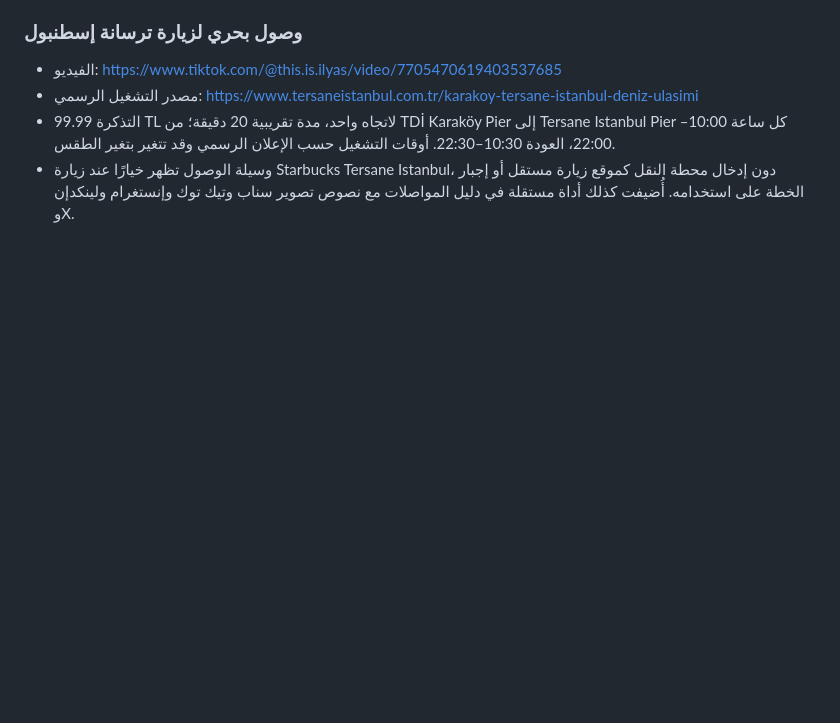
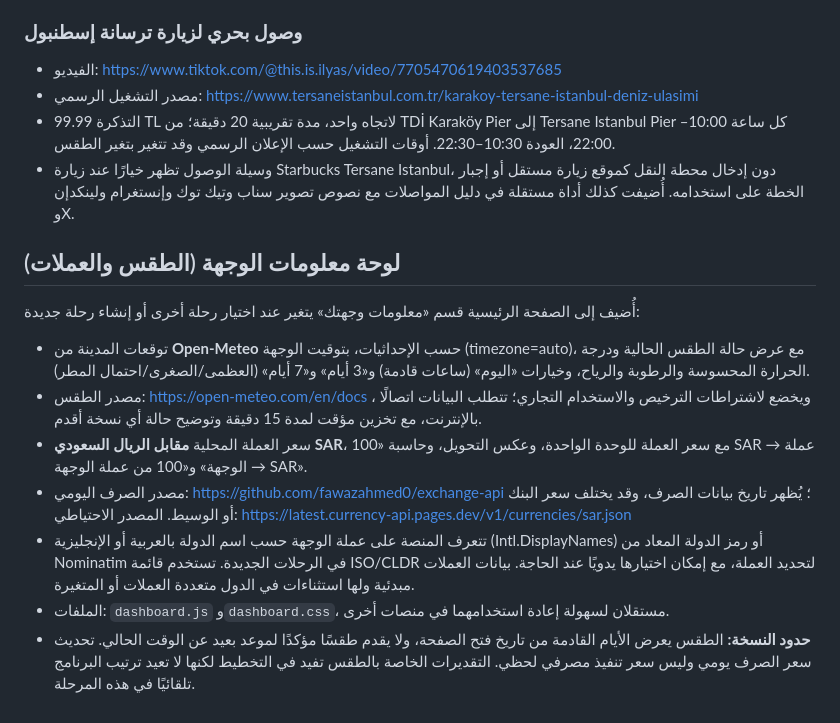
Before and after one commit to almohammdin/services, a Markdown page: trips/README.md, the part around the change. GitHub-like rendering; blank space fills up the shorter version.

Commit message:
Document destination live weather and SAR exchange integrations and limitations

```diff
--- a/trips/README.md
+++ b/trips/README.md
@@ -42,3 +42,15 @@
 - مصدر التشغيل الرسمي: https://www.tersaneistanbul.com.tr/karakoy-tersane-istanbul-deniz-ulasimi
 - التذكرة 99.99 TL لاتجاه واحد، مدة تقريبية 20 دقيقة؛ من TDİ Karaköy Pier إلى Tersane Istanbul Pier كل ساعة 10:00–22:00، العودة 10:30–22:30. أوقات التشغيل حسب الإعلان الرسمي وقد تتغير بتغير الطقس.
 - وسيلة الوصول تظهر خيارًا عند زيارة Starbucks Tersane Istanbul، دون إدخال محطة النقل كموقع زيارة مستقل أو إجبار الخطة على استخدامه. أُضيفت كذلك أداة مستقلة في دليل المواصلات مع نصوص تصوير سناب وتيك توك وإنستغرام ولينكدإن وX.
+
+## لوحة معلومات الوجهة (الطقس والعملات)
+
+أُضيف إلى الصفحة الرئيسية قسم «معلومات وجهتك» يتغير عند اختيار رحلة أخرى أو إنشاء رحلة جديدة:
+
+- توقعات المدينة من **Open-Meteo** حسب الإحداثيات، بتوقيت الوجهة (timezone=auto)، مع عرض حالة الطقس الحالية ودرجة الحرارة المحسوسة والرطوبة والرياح، وخيارات «اليوم» (ساعات قادمة) و«3 أيام» و«7 أيام» (العظمى/الصغرى/احتمال المطر).
+- مصدر الطقس: https://open-meteo.com/en/docs ، ويخضع لاشتراطات الترخيص والاستخدام التجاري؛ تتطلب البيانات اتصالًا بالإنترنت، مع تخزين مؤقت لمدة 15 دقيقة وتوضيح حالة أي نسخة أقدم.
+- سعر العملة المحلية **مقابل الريال السعودي SAR**، مع سعر العملة للوحدة الواحدة، وعكس التحويل، وحاسبة «100 SAR → عملة الوجهة» و«100 من عملة الوجهة → SAR».
+- مصدر الصرف اليومي: https://github.com/fawazahmed0/exchange-api ؛ يُظهر تاريخ بيانات الصرف، وقد يختلف سعر البنك أو الوسيط. المصدر الاحتياطي: https://latest.currency-api.pages.dev/v1/currencies/sar.json
+- تتعرف المنصة على عملة الوجهة حسب اسم الدولة بالعربية أو الإنجليزية (Intl.DisplayNames) أو رمز الدولة المعاد من Nominatim في الرحلات الجديدة. تستخدم قائمة ISO/CLDR لتحديد العملة، مع إمكان اختيارها يدويًا عند الحاجة. بيانات العملات مبدئية ولها استثناءات في الدول متعددة العملات أو المتغيرة.
+- الملفات: `dashboard.js` و`dashboard.css`، مستقلان لسهولة إعادة استخدامهما في منصات أخرى.
+- **حدود النسخة:** الطقس يعرض الأيام القادمة من تاريخ فتح الصفحة، ولا يقدم طقسًا مؤكدًا لموعد بعيد عن الوقت الحالي. تحديث سعر الصرف يومي وليس سعر تنفيذ مصرفي لحظي. التقديرات الخاصة بالطقس تفيد في التخطيط لكنها لا تعيد ترتيب البرنامج تلقائيًا في هذه المرحلة.
```
